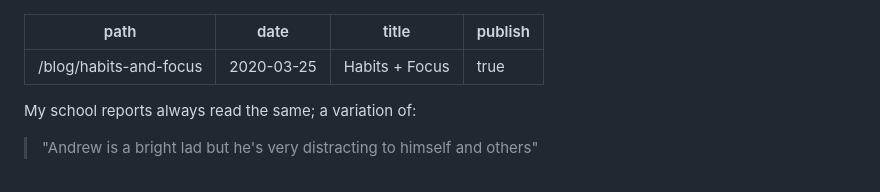
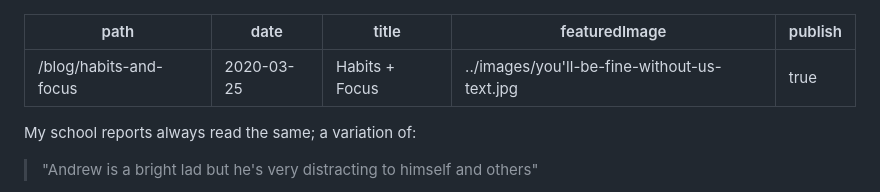
Before and after one commit to roowilliams/roowilliams.com, a Markdown page: src/blog-posts/2020-03-25-habits-and-focus.md, the part around the change printed below. Drawn GitHub-style.

Commit message:
added images to posts

```diff
--- a/src/blog-posts/2020-03-25-habits-and-focus.md
+++ b/src/blog-posts/2020-03-25-habits-and-focus.md
@@ -2,7 +2,7 @@
 path: "/blog/habits-and-focus"
 date: "2020-03-25"
 title: "Habits + Focus"
-
+featuredImage: "../images/you'll-be-fine-without-us-text.jpg"
 publish: true
 ---
 
```
Also changed, not shown: other parts of src/blog-posts/2020-03-25-habits-and-focus.md (+5 -1 lines), src/blog-posts/2020-01-28-freed-by-constraints.md (+3 -1 lines), src/images/maker-to-artist.png, 3 other files.
